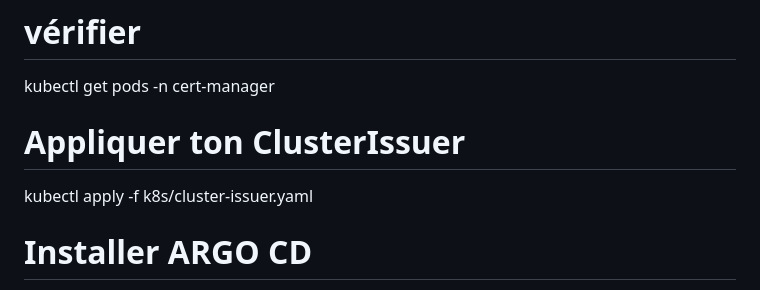
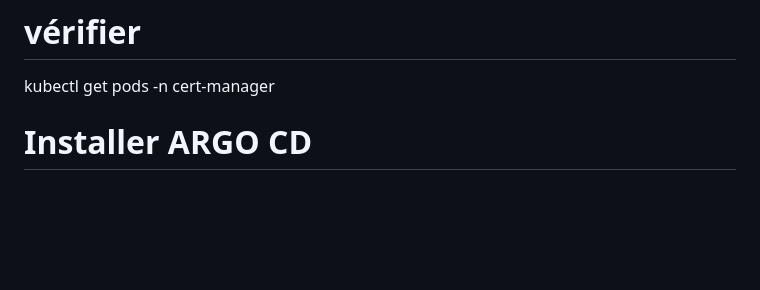
Before and after one commit to Princecp/insurance-sandbox, a Markdown page: README.md, the part around the change. Rendered like a GitHub page; blank space fills up the shorter version.

Commit message:
feat(readme): Mise en page

```diff
--- a/README.md
+++ b/README.md
@@ -71,10 +71,6 @@ helm install cert-manager jetstack/cert-manager \
 # vérifier
 
 kubectl get pods -n cert-manager
-
-# Appliquer ton ClusterIssuer
-
-kubectl apply -f k8s/cluster-issuer.yaml
 
 # Installer ARGO CD
 
```
